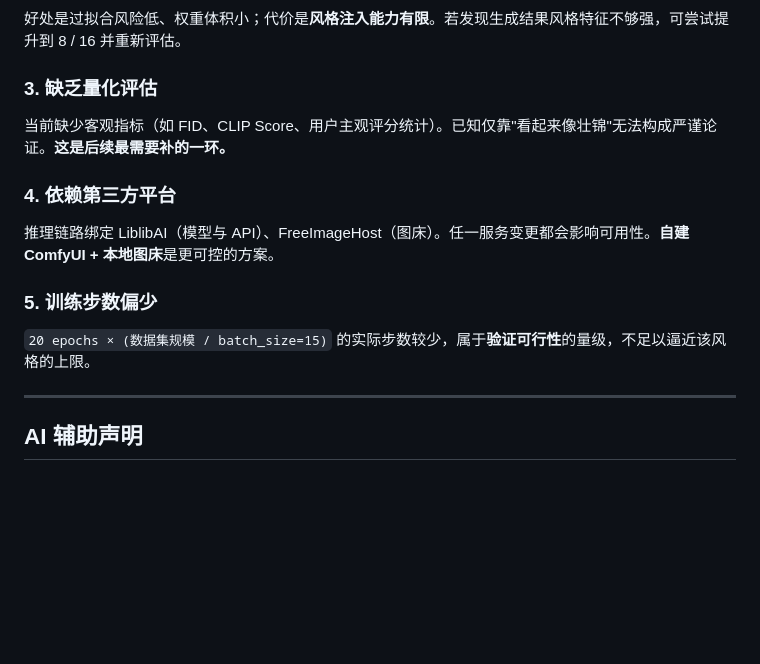
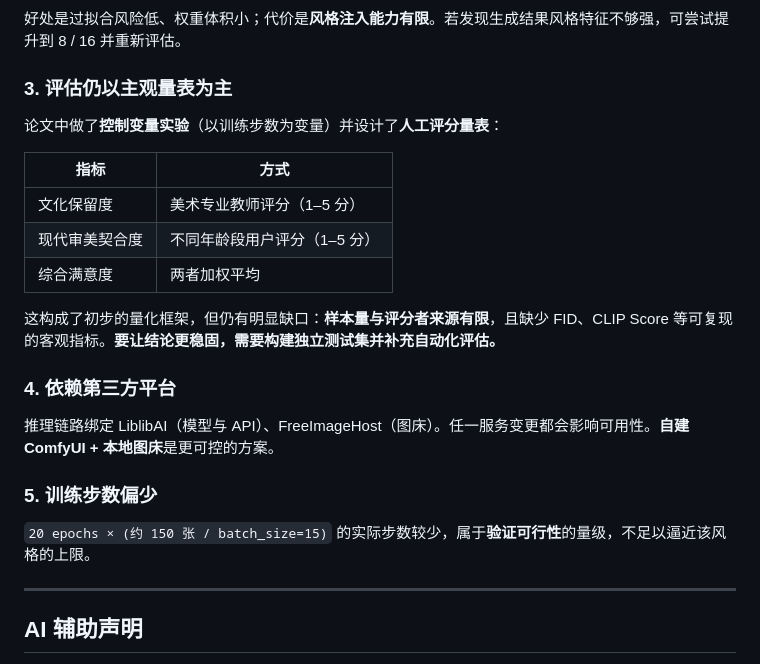
Before and after one commit to Tastick0829/zhuangjin-pattern-ai, a Markdown page: README.md, the part around the change. Drawn GitHub-style; blank space fills up the shorter version.

Commit message:
docs: 依据论文实际内容修正 README 已知局限
- 第3条：由「缺乏量化评估」改为「评估仍以主观量表为主」，如实反映论文采用的控制变量实验（训练步数为变量）与人工评分量表（文化保留度 / 现代审美契合度 / 综合满意度）
- 第5条：训练步数说明中补充数据集规模（约 150 张）
- 保留「样本量与评分者有限、缺 FID/CLIP Score」的诚实标注

```diff
--- a/README.md
+++ b/README.md
@@ -275,9 +275,17 @@ git clone https://github.com/kohya-ss/sd-scripts
 
 好处是过拟合风险低、权重体积小；代价是**风格注入能力有限**。若发现生成结果风格特征不够强，可尝试提升到 8 / 16 并重新评估。
 
-### 3. 缺乏量化评估
+### 3. 评估仍以主观量表为主
 
-当前缺少客观指标（如 FID、CLIP Score、用户主观评分统计）。已知仅靠"看起来像壮锦"无法构成严谨论证。**这是后续最需要补的一环。**
+论文中做了**控制变量实验**（以训练步数为变量）并设计了**人工评分量表**：
+
+| 指标 | 方式 |
+| --- | --- |
+| 文化保留度 | 美术专业教师评分（1–5 分） |
+| 现代审美契合度 | 不同年龄段用户评分（1–5 分） |
+| 综合满意度 | 两者加权平均 |
+
+这构成了初步的量化框架，但仍有明显缺口：**样本量与评分者来源有限**，且缺少 FID、CLIP Score 等可复现的客观指标。**要让结论更稳固，需要构建独立测试集并补充自动化评估。**
 
 ### 4. 依赖第三方平台
 
@@ -285,7 +293,7 @@ git clone https://github.com/kohya-ss/sd-scripts
 
 ### 5. 训练步数偏少
 
-`20 epochs × (数据集规模 / batch_size=15)` 的实际步数较少，属于**验证可行性**的量级，不足以逼近该风格的上限。
+`20 epochs × (约 150 张 / batch_size=15)` 的实际步数较少，属于**验证可行性**的量级，不足以逼近该风格的上限。
 
 ---
 
```
